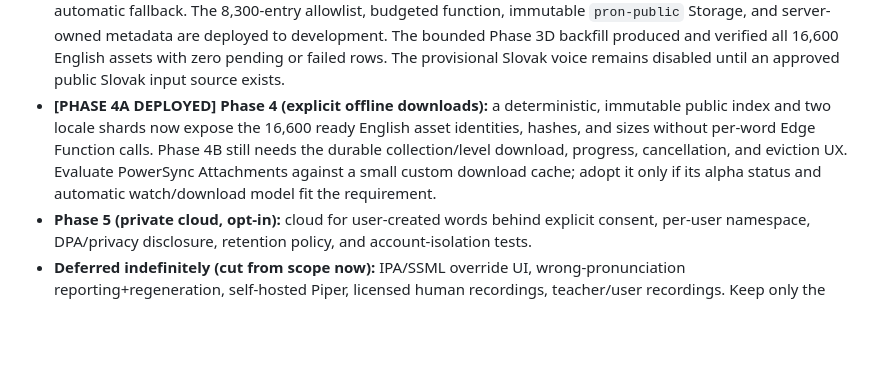
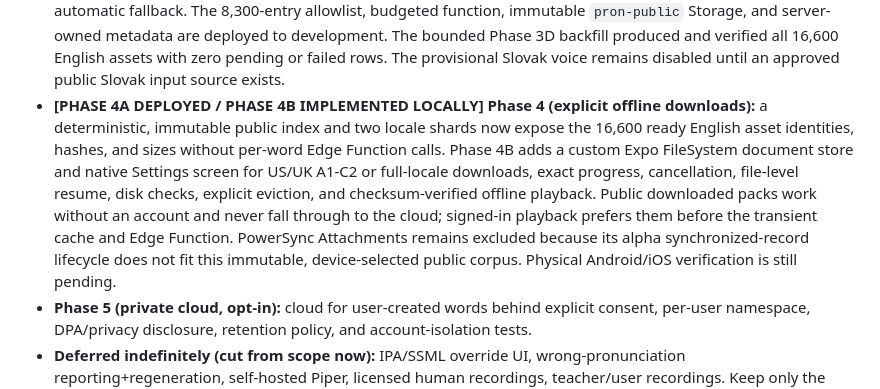
Before and after one commit to xmajzel/wordfold, a Markdown page: docs/PRONUNCIATION_ARCHITECTURE_REVIEW.md, the part around the change. Drawn GitHub-style; blank space fills up the shorter version.

Commit message:
docs(pronunciation): record offline download support

```diff
--- a/docs/PRONUNCIATION_ARCHITECTURE_REVIEW.md
+++ b/docs/PRONUNCIATION_ARCHITECTURE_REVIEW.md
@@ -461,12 +461,15 @@ For each launch locale `L`, gate release on:
   bounded Phase 3D backfill produced and verified all 16,600 English assets with zero pending or
   failed rows. The provisional Slovak voice remains disabled until an approved public Slovak input
   source exists.
-- **[PHASE 4A DEPLOYED] Phase 4 (explicit offline downloads):** a deterministic, immutable public
+- **[PHASE 4A DEPLOYED / PHASE 4B IMPLEMENTED LOCALLY] Phase 4 (explicit offline downloads):** a deterministic, immutable public
   index and two locale shards now expose the 16,600 ready English asset identities, hashes, and
-  sizes without per-word Edge Function calls. Phase 4B still needs the durable collection/level
-  download, progress, cancellation, and eviction UX. Evaluate
-  PowerSync Attachments against a small custom download cache; adopt it only if its alpha status
-  and automatic watch/download model fit the requirement.
+  sizes without per-word Edge Function calls. Phase 4B adds a custom Expo FileSystem document
+  store and native Settings screen for US/UK A1-C2 or full-locale downloads, exact progress,
+  cancellation, file-level resume, disk checks, explicit eviction, and checksum-verified offline
+  playback. Public downloaded packs work without an account and never fall through to the cloud;
+  signed-in playback prefers them before the transient cache and Edge Function. PowerSync
+  Attachments remains excluded because its alpha synchronized-record lifecycle does not fit this
+  immutable, device-selected public corpus. Physical Android/iOS verification is still pending.
 - **Phase 5 (private cloud, opt-in):** cloud for user-created words behind explicit consent,
   per-user namespace, DPA/privacy disclosure, retention policy, and account-isolation tests.
 - **Deferred indefinitely (cut from scope now):** IPA/SSML override UI, wrong-pronunciation
```
Also changed, not shown: docs/PRONUNCIATION_PHASE_4B_OFFLINE_DOWNLOADS.md (added, +114 -0 lines).
